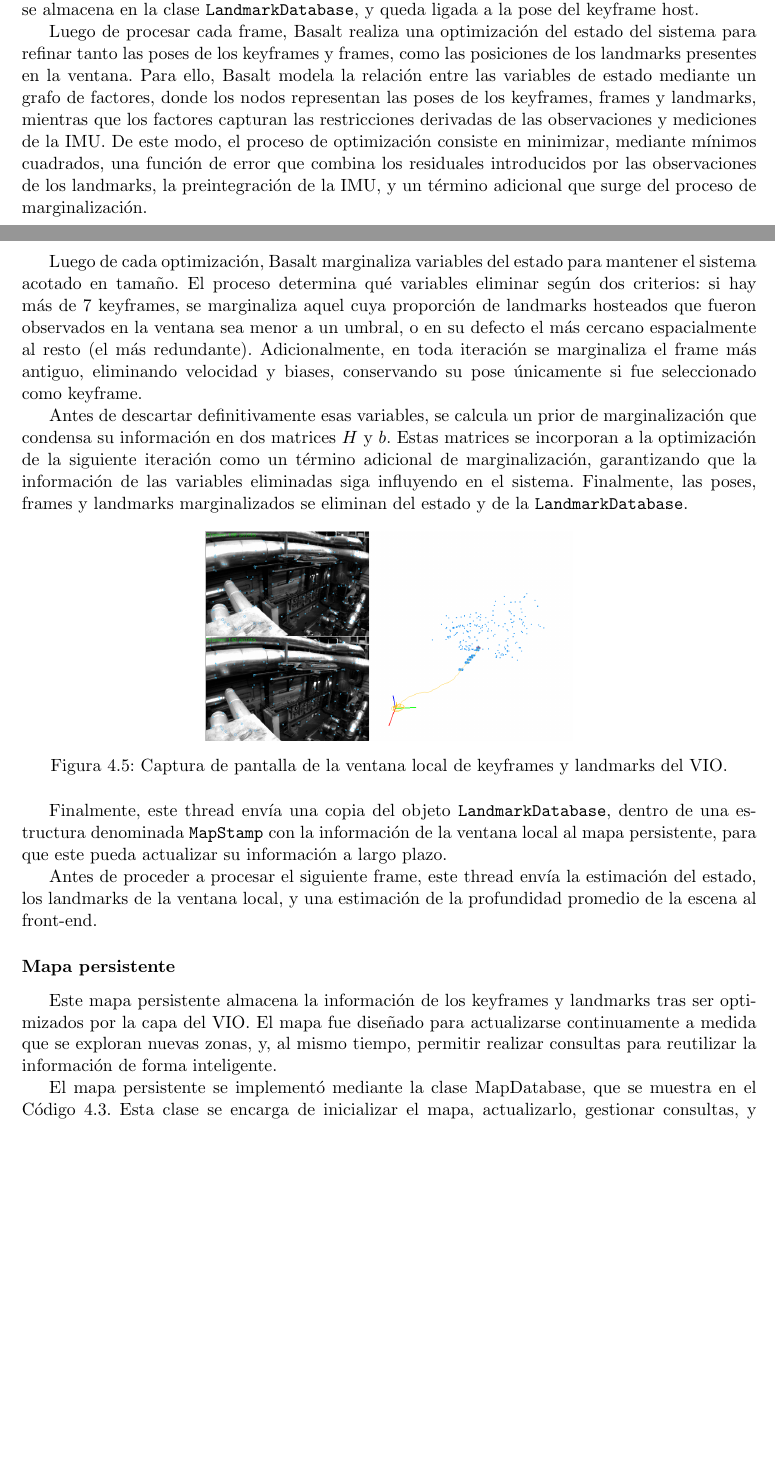
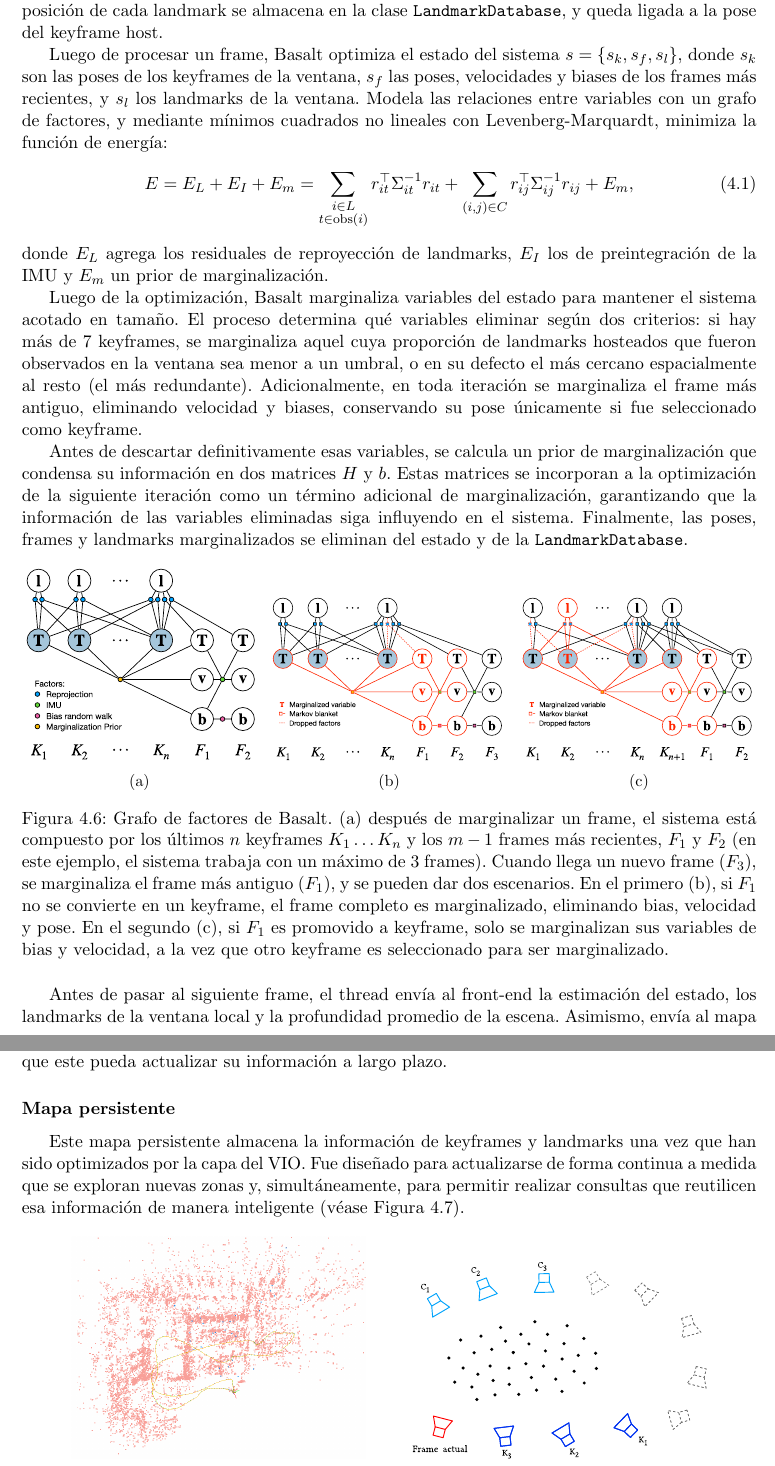
Before and after one commit to TomasSantucci/informe-tesina-lcc, a LaTeX thesis (main.tex, which reads src/method.tex): two parts of pages 32 and 33 of 97 before the commit and two parts of pages 33 and 34 of 97 after it, joined at a grey line, cut so that both start at the same text, the shorter picture padded with empty space. Compiled offline with pdfLaTeX.

Commit message:
method: basaltxr's backend

```diff
--- a/src/method.tex
+++ b/src/method.tex
@@ -185,35 +131,4 @@ cuarto corresponde a la distancia inversa. Luego, se utiliza la proyección este
-representar el bearing vector en 2 dimensiones. La posición de cada landmark se almacena en la
-clase \texttt{LandmarkDatabase}, y queda ligada a la pose del keyframe host.
-
-
-Luego de procesar cada frame, Basalt realiza una optimización del estado del sistema para
-refinar tanto las poses de los keyframes y frames, como las posiciones de los landmarks presentes
-en la ventana. Para ello, Basalt modela la relación entre las variables de estado mediante un
-grafo de factores, donde los nodos representan las poses de los keyframes, frames y landmarks,
-mientras que los factores capturan las restricciones derivadas de las observaciones y mediciones
-de la IMU. De este modo, el proceso de optimización consiste en minimizar, mediante mínimos
-cuadrados, una función de error que combina los residuales introducidos por las observaciones
-de los landmarks, la preintegración de la IMU, y un término adicional que surge del proceso de
-marginalización.
-
-% aca debería al menos mencionar algo más, y poner una figura
-
-%A continuación, se describen en detalle los métodos y algoritmos implementados
-%en Basalt para llevar a cabo este proceso
-
-Luego de cada optimización, Basalt marginaliza variables del estado para mantener el sistema acotado
-en tamaño. El proceso determina qué variables eliminar según dos criterios: si hay más de 7 keyframes,
-se marginaliza aquel cuya proporción de landmarks hosteados que fueron observados en la ventana sea menor
-a un umbral, o en
-su defecto el más cercano espacialmente al resto (el más redundante). Adicionalmente, en toda iteración
-se marginaliza el frame más antiguo, eliminando
-velocidad y biases, conservando su pose únicamente si fue seleccionado como keyframe.
-
-Antes de descartar definitivamente esas variables, se calcula un prior de marginalización que condensa
-su información en dos matrices $H$ y $b$. Estas matrices se incorporan a la optimización de la siguiente
-iteración como un término adicional de marginalización, garantizando que la información de las variables
-eliminadas siga influyendo en el sistema. Finalmente, las poses, frames y landmarks marginalizados se
-eliminan del estado y de la \texttt{LandmarkDatabase}.
+El VIO mantiene una ventana local de keyframes, frames y landmarks que se optimiza continuamente, y se encuentra almacenada en una clase denominada \texttt{LandmarkDatabase} (véase Figura~\ref{fi:vio_window}). En primer lugar, el VIO integra las mediciones de la IMU utilizando un filtro de preintegración, dado que la frecuencia de la IMU es típicamente mucho mayor que la de las cámaras. Luego, se realiza opcionalmente una consulta de covisibilidad al mapa persistente, para reintroducir keyframes y landmarks previamente marginalizados en la ventana de optimización local. Existen diferentes estrategias para que el mapa resuelva estas consultas, que se detallarán más adelante. Estos keyframes se introducen temporalmente, hasta la próxima consulta. Esta funcionalidad se debe combinar con el recall, de modo que los keyframes reintroducidos sirvan para volver a trackear keypoints que se hayan perdido en el front-end y así obtener observaciones que relacionen los keyframes reintroducidos con los frames más recientes.
 
 \begin{figure}[h]
     \centering
@@ -222,9 +137,5 @@ eliminan del estado y de la \texttt{LandmarkDatabase}.
     \label{fig:vio_window}
 \end{figure}
 
-Finalmente, este thread envía una copia del objeto \texttt{LandmarkDatabase}, dentro de una estructura
-denominada \texttt{MapStamp} con la información de la ventana local al mapa persistente, para que este
-pueda actualizar su información a largo plazo.
+A continuación, se predice la pose del frame actual propagando las mediciones pre-integradas de la IMU desde la pose del frame anterior, y se registran las observaciones de los keypoints que el front-end detectó y el VIO había triangulado previamente. Finalmente, se evalúa si el frame actual debe promoverse a keyframe, decisión que se toma mediante una heurística basada en dos criterios: (1) la proporción de keypoints del frame actual con correspondencias en otros keyframes de la ventana, respecto del total de keypoints detectados; y (2) la cantidad de frames transcurridos desde el último keyframe.
 
-Antes de proceder a procesar el siguiente frame, este thread envía la estimación del estado, los landmarks
-de la ventana local, y una estimación de la profundidad promedio de la escena al front-end.
@@ -231,10 +150,47 @@ de la ventana local, y una estimación de la profundidad promedio de la escena a
+El resultado de la triangulación es un vector de $\mathbb{R}^4$ en coordenadas homogéneas, donde los primeros tres elementos representan el vector unitario o bearing vector que determina la dirección desde el frame host al landmark y el cuarto corresponde a la distancia inversa. Luego, se utiliza la proyección estereográfica para representar el bearing vector en 2 dimensiones. La posición de cada landmark se almacena en la clase \texttt{LandmarkDatabase}, y queda ligada a la pose del keyframe host.
+
+Luego de procesar un frame, Basalt optimiza el estado del sistema $s = \{s_k, s_f, s_l\}$, donde $s_k$ son las poses de los keyframes de la ventana, $s_f$ las poses, velocidades y biases de los frames más recientes, y $s_l$ los landmarks de la ventana. Modela las relaciones entre variables con un grafo de factores, y mediante mínimos cuadrados no lineales con Levenberg-Marquardt, minimiza la función de energía:
+\begin{align}
+E = E_L + E_I + E_m
+  &= \sum_{\substack{i \in L \\ t \in \text{obs}(i)}} r_{it}^\top \Sigma_{it}^{-1} r_{it}
+   + \sum_{(i,j) \in C} r_{ij}^\top \Sigma_{ij}^{-1} r_{ij} + E_m,
+\end{align}
+donde $E_L$ agrega los residuales de reproyección de landmarks, $E_I$ los de preintegración de la IMU y $E_m$ un prior de marginalización.
+
+Luego de la optimización, Basalt marginaliza variables del estado para mantener el sistema acotado en tamaño. El proceso determina qué variables eliminar según dos criterios: si hay más de 7 keyframes, se marginaliza aquel cuya proporción de landmarks hosteados que fueron observados en la ventana sea menor a un umbral, o en su defecto el más cercano espacialmente al resto (el más redundante). Adicionalmente, en toda iteración se marginaliza el frame más antiguo, eliminando velocidad y biases, conservando su pose únicamente si fue seleccionado como keyframe.
+
+Antes de descartar definitivamente esas variables, se calcula un prior de marginalización que condensa su información en dos matrices $H$ y $b$. Estas matrices se incorporan a la optimización de la siguiente iteración como un término adicional de marginalización, garantizando que la información de las variables eliminadas siga influyendo en el sistema. Finalmente, las poses, frames y landmarks marginalizados se eliminan del estado y de la \texttt{LandmarkDatabase}.
+
+\begin{figure}[ht]
+    \centering
+    \begin{subfigure}[b]{0.32\textwidth}
+        \centering
+        \includegraphics[width=\textwidth]{img/method/basalt.state1.pdf}
+        \caption{}
+        \label{fig:basalt_state_a}
+    \end{subfigure}
+    \hfill
+    \begin{subfigure}[b]{0.32\textwidth}
+        \centering
+        \includegraphics[width=\textwidth]{img/method/basalt.state2.pdf}
+        \caption{}
+        \label{fig:basalt_state_b}
+    \end{subfigure}
+    \hfill
+    \begin{subfigure}[b]{0.32\textwidth}
+        \centering
+        \includegraphics[width=\textwidth]{img/method/basalt.state3.pdf}
+        \caption{}
+        \label{fig:basalt_state_c}
+    \end{subfigure}
+
+    \caption{Grafo de factores de Basalt. (\subref{fig:basalt_state_a}) después de marginalizar un frame, el sistema está compuesto por los últimos $n$ keyframes $K_1 \dots K_n$ y los $m - 1$ frames más recientes, $F_1$ y $F_2$ (en este ejemplo, el sistema trabaja con un máximo de 3 frames). Cuando llega un nuevo frame ($F_3$), se marginaliza el frame más antiguo ($F_1$), y se pueden dar dos escenarios. En el primero~(\subref{fig:basalt_state_b}), si $F_1$ no se convierte en un keyframe, el frame completo es marginalizado, eliminando bias, velocidad y pose. En el segundo~(\subref{fig:basalt_state_c}), si $F_1$ es promovido a keyframe, solo se marginalizan sus variables de bias y velocidad, a la vez que otro keyframe es seleccionado para ser marginalizado.}
+    \label{fig:basalt_state}
+\end{figure}
+
+Antes de pasar al siguiente frame, el thread envía al front-end la estimación del estado, los landmarks de la ventana local y la profundidad promedio de la escena. Asimismo, envía al mapa persistente una copia de la \texttt{LandmarkDatabase} encapsulada en una estructura \texttt{MapStamp}, para que este pueda actualizar su información a largo plazo.
 
 \subsubsection{Mapa persistente}
 
-Este mapa persistente almacena la información de los keyframes y landmarks tras ser optimizados
-por la capa del VIO.
-El mapa fue diseñado para actualizarse continuamente a medida que se exploran nuevas zonas, y,
-al mismo tiempo, permitir realizar consultas para reutilizar la información de forma inteligente.
+Este mapa persistente almacena la información de keyframes y landmarks una vez que han sido optimizados por la capa del VIO. Fue diseñado para actualizarse de forma continua a medida que se exploran nuevas zonas y, simultáneamente, para permitir realizar consultas que reutilicen esa información de manera inteligente (véase Figura~\ref{fig:persistent_map}).
 
-El mapa persistente se implementó mediante la clase MapDatabase, que se muestra en el Código
-4.3. Esta clase se encarga de inicializar el mapa, actualizarlo, gestionar consultas, y manejar el
@@ -245,0 +200,3 @@ sin bloquear su ejecución.
+        \centering
+        \includegraphics[width=\textwidth]{img/method/persistent.map.png}
+        \caption{}
@@ -245,0 +206,4 @@ sin bloquear su ejecución.
+    \begin{subfigure}[b]{0.4\textwidth}
+        \centering
+        \includegraphics[width=\textwidth]{img/method/covisibility.pdf}
+        \caption{}
@@ -255 +212,0 @@ condiciones de carrera y asegurando que las operaciones de lectura y escritura n
-En cuanto a las estrategias para resolver la consulta de covisibilidad, se encuentran implementados dos
```
Also changed, not shown: tesina.bib (+21 -0 lines), img/method/basalt.state1.pdf (added), img/method/basalt.state2.pdf (added), img/method/basalt.state3.pdf (added), img/method/persistent.map.png (added), src/method.tex (123 more changed lines).
